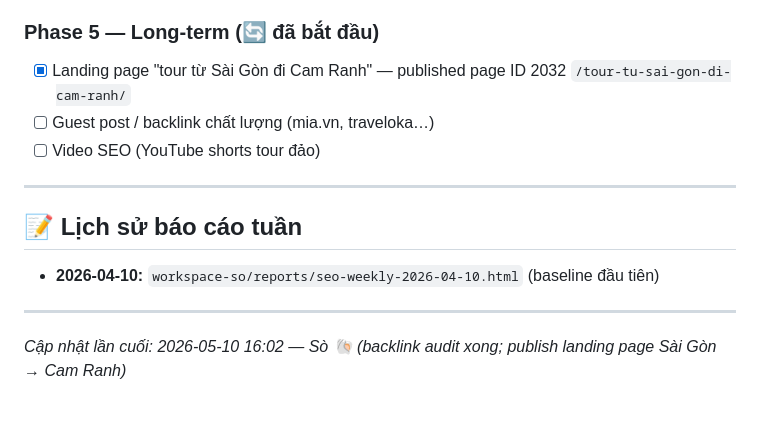
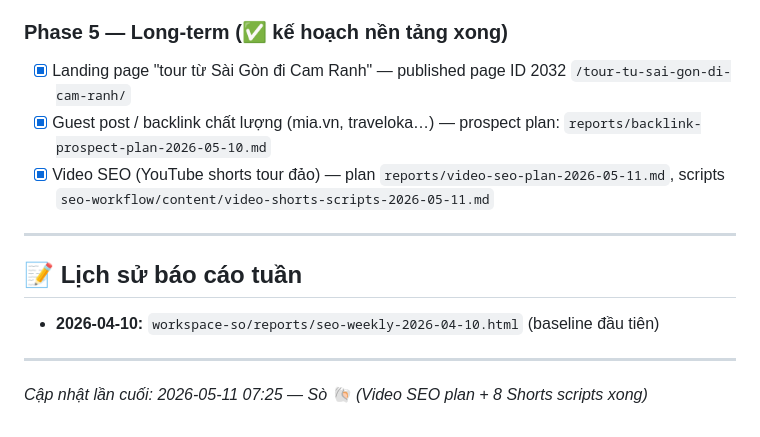
Before and after one commit to nguyenvietlam52/chulamai-vn, a Markdown page: workspace-so/PROJECT.md, the part around the change. GitHub-like rendering.

Commit message:
Add video SEO plan and shorts scripts

```diff
--- a/workspace-so/PROJECT.md
+++ b/workspace-so/PROJECT.md
@@ -69,10 +69,10 @@
 - [x] Setup theo dõi CTR + impression theo tuần — snapshot `reports/gsc-ctr-impression-2026-05-10.md`
 - [x] Backlink audit tháng 4 — `reports/backlink-audit-2026-05-10.md`
 
-### Phase 5 — Long-term (🔄 đã bắt đầu)
+### Phase 5 — Long-term (✅ kế hoạch nền tảng xong)
 - [x] Landing page "tour từ Sài Gòn đi Cam Ranh" — published page ID 2032 `/tour-tu-sai-gon-di-cam-ranh/`
-- [ ] Guest post / backlink chất lượng (mia.vn, traveloka…)
-- [ ] Video SEO (YouTube shorts tour đảo)
+- [x] Guest post / backlink chất lượng (mia.vn, traveloka…) — prospect plan: `reports/backlink-prospect-plan-2026-05-10.md`
+- [x] Video SEO (YouTube shorts tour đảo) — plan `reports/video-seo-plan-2026-05-11.md`, scripts `seo-workflow/content/video-shorts-scripts-2026-05-11.md`
 
 ---
 
@@ -81,4 +81,4 @@
 
 ---
 
-_Cập nhật lần cuối: 2026-05-10 16:02 — Sò 🐚 (backlink audit xong; publish landing page Sài Gòn → Cam Ranh)_
+_Cập nhật lần cuối: 2026-05-11 07:25 — Sò 🐚 (Video SEO plan + 8 Shorts scripts xong)_
```
Also changed, not shown: seo-workflow/content/video-shorts-scripts-2026-05-11.md (added, +132 -0 lines), workspace-so/reports/video-seo-plan-2026-05-11.md (added, +157 -0 lines).
